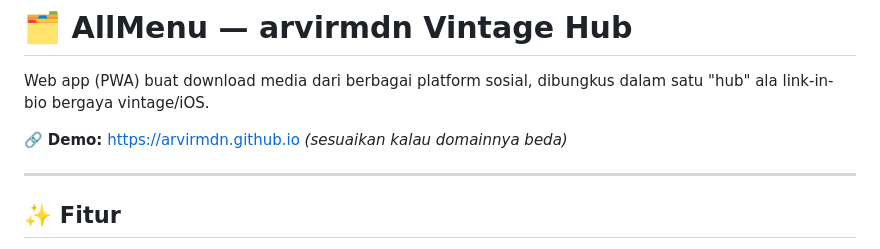
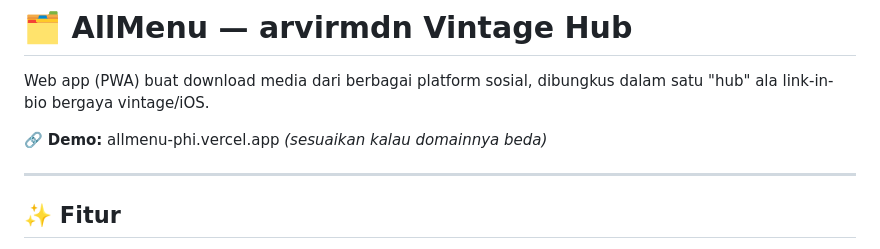
Before and after one commit to arvirmdn/allmenu, a Markdown page: README.md, the part around the change. GitHub-like rendering.

Commit message:
Change demo link to allmenu-phi.vercel.app
Updated demo link in README to new domain.

```diff
--- a/README.md
+++ b/README.md
@@ -2,7 +2,7 @@
 
 Web app (PWA) buat download media dari berbagai platform sosial, dibungkus dalam satu "hub" ala link-in-bio bergaya vintage/iOS.
 
-🔗 **Demo:** https://arvirmdn.github.io *(sesuaikan kalau domainnya beda)*
+🔗 **Demo:** allmenu-phi.vercel.app *(sesuaikan kalau domainnya beda)*
 
 ---
 
```
